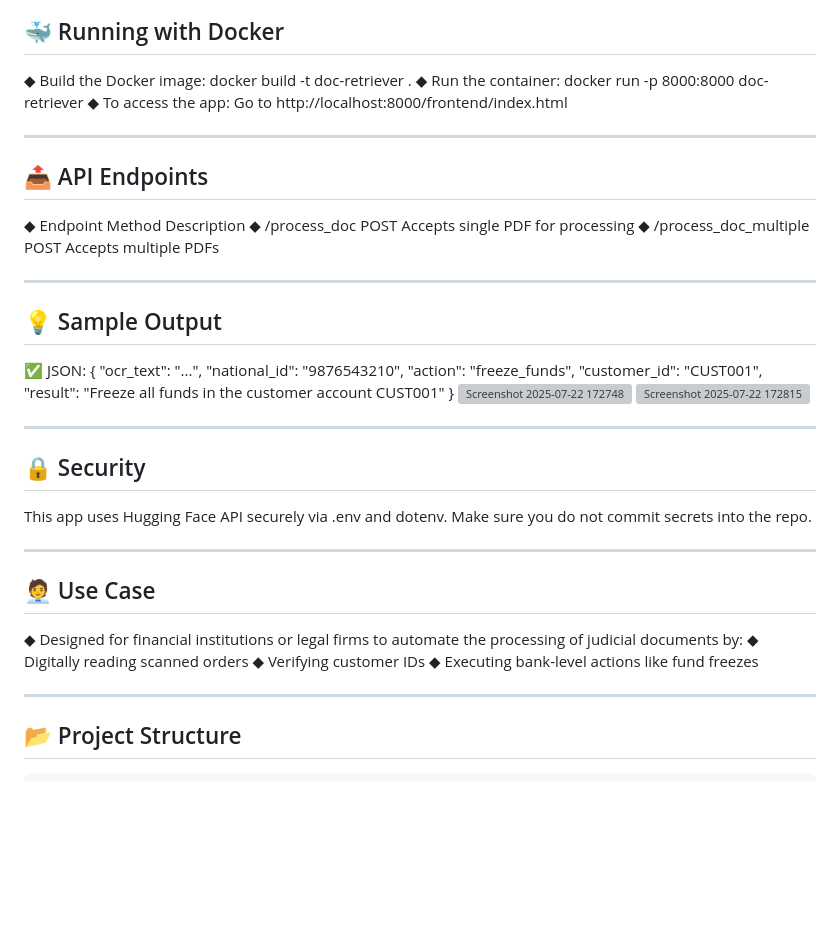
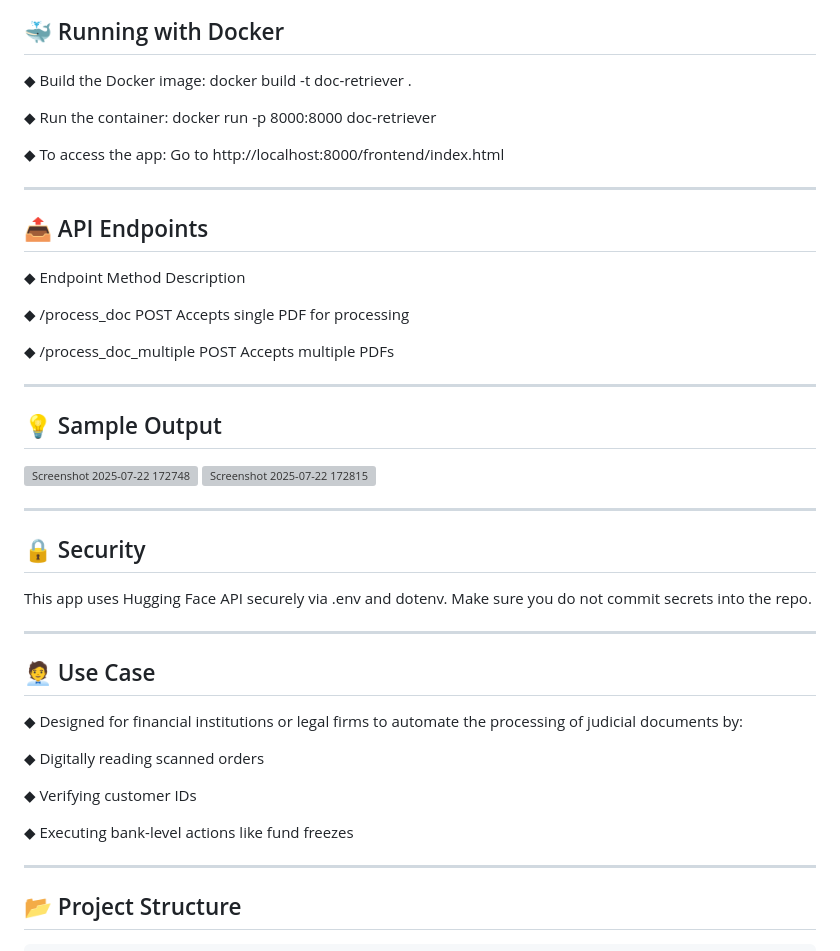
Before and after one commit to shanalexjoseph/Document-Retriever-using-LangGraph, a Markdown page: README.md, the part around the change. Drawn GitHub-style; blank space fills up the shorter version; grey boxes are pictures that could not be loaded.

```diff
--- a/README.md
+++ b/README.md
@@ -53,43 +53,44 @@ A robust AI-powered system to automate document-driven workflows, built using [L
 
 ## 🐳 Running with Docker
 ◆ Build the Docker image: docker build -t doc-retriever .
+
 ◆ Run the container: docker run -p 8000:8000 doc-retriever
+
 ◆ To access the app: Go to http://localhost:8000/frontend/index.html
 
 ---
 
 ## 📤 API Endpoints
+
 ◆ Endpoint	Method	Description
+
 ◆ /process_doc	POST	Accepts single PDF for processing
+
 ◆ /process_doc_multiple	POST	Accepts multiple PDFs
 
 ---
 
 ## 💡 Sample Output
 
-✅ JSON:
-{
-  "ocr_text": "...",
-  "national_id": "9876543210",
-  "action": "freeze_funds",
-  "customer_id": "CUST001",
-  "result": "Freeze all funds in the customer account CUST001"
-}
 <img width="2512" height="1347" alt="Screenshot 2025-07-22 172748" src="https://github.com/user-attachments/assets/4ba136c3-0ea7-433b-bc37-4d8f040a11d7" />
 <img width="2539" height="1397" alt="Screenshot 2025-07-22 172815" src="https://github.com/user-attachments/assets/35867bd9-c4f3-462e-ab36-01c7ce66e7c0" />
 
 ---
 
 ## 🔒 Security
-This app uses Hugging Face API securely via .env and dotenv.
-Make sure you do not commit secrets into the repo.
+
+This app uses Hugging Face API securely via .env and dotenv. Make sure you do not commit secrets into the repo.
 
 ---
 
 ## 🧑‍💼 Use Case
+
 ◆ Designed for financial institutions or legal firms to automate the processing of judicial documents by:
+
 ◆ Digitally reading scanned orders
+
 ◆ Verifying customer IDs
+
 ◆ Executing bank-level actions like fund freezes
 
 ---
```
